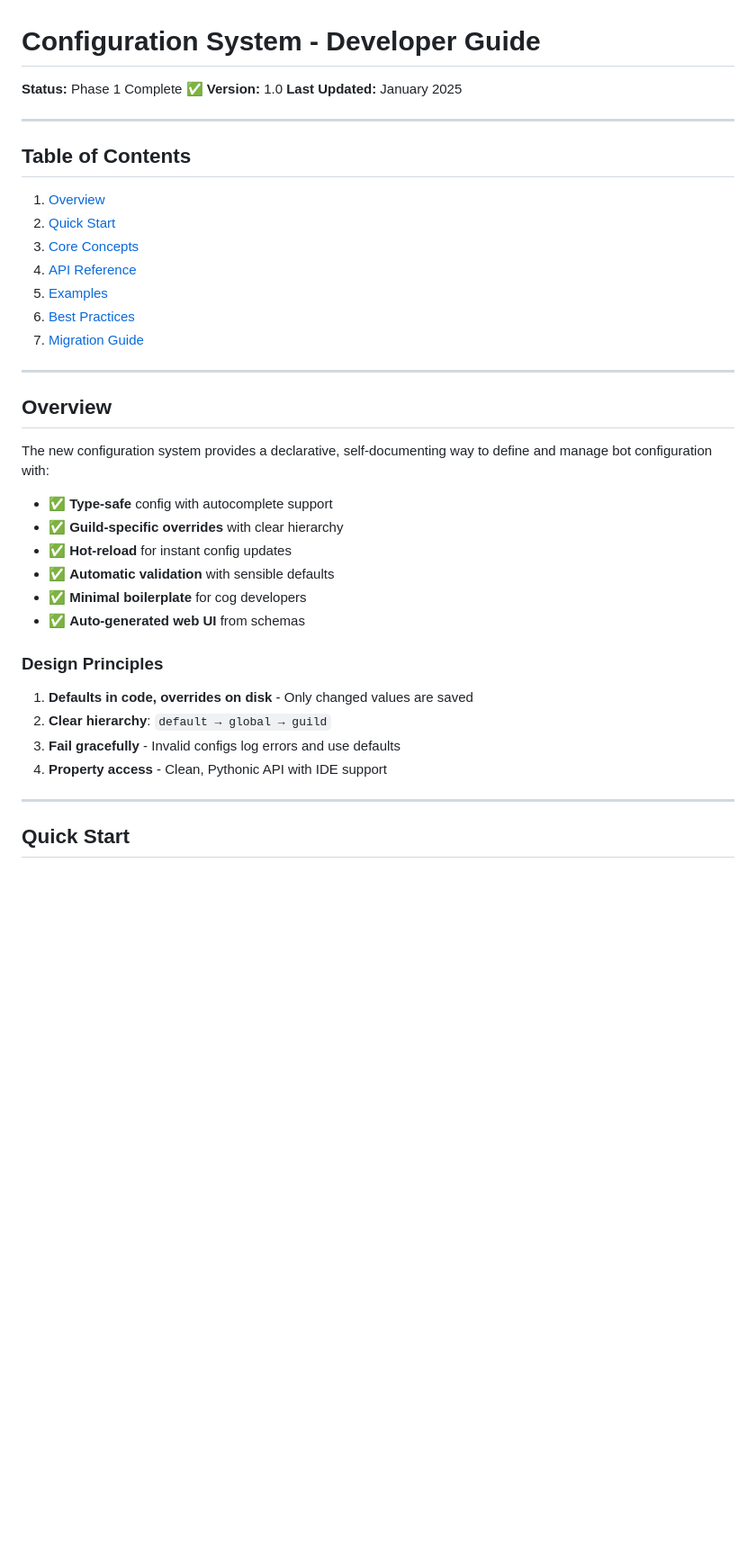
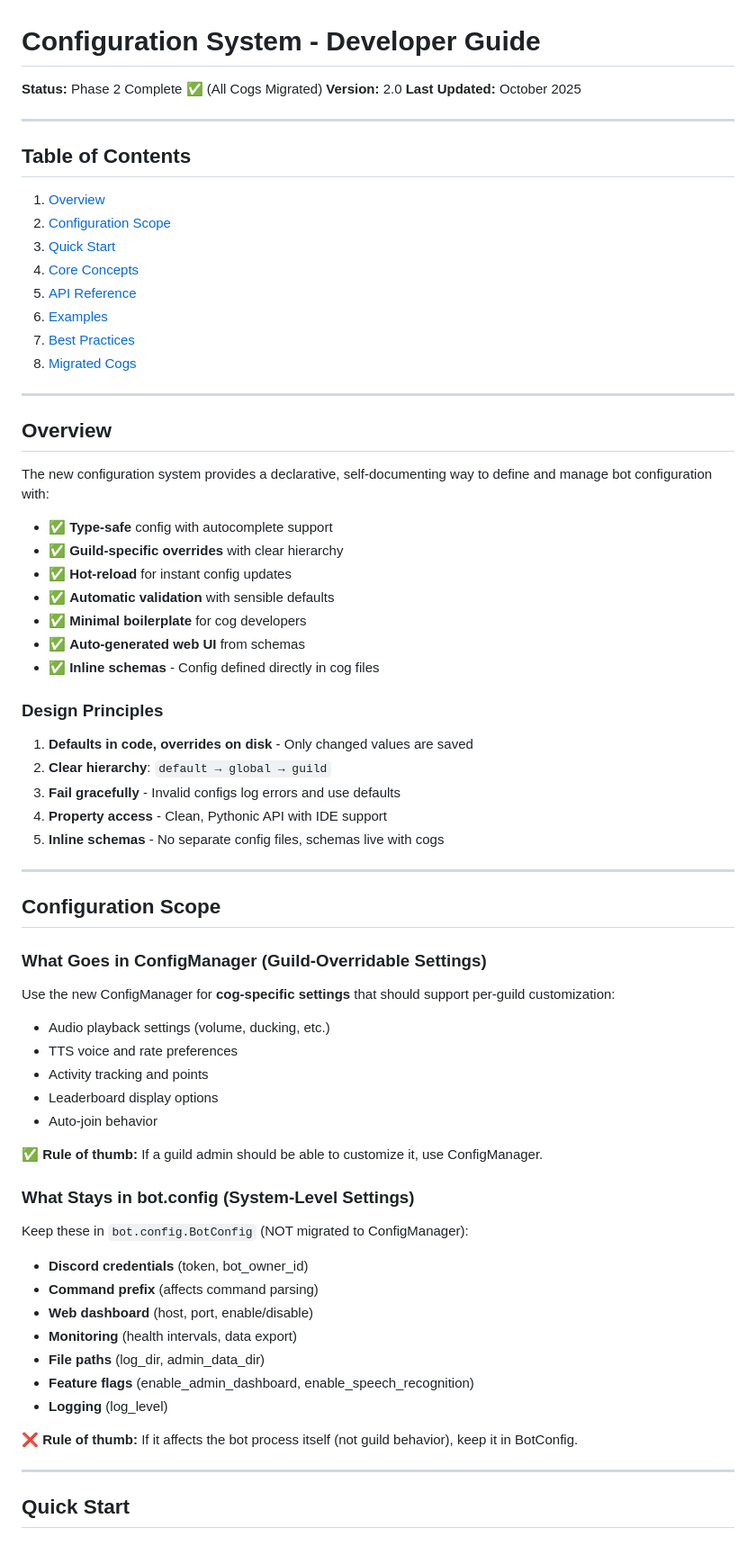
Before and after one commit to DonCorleon/DiscordBot, a Markdown page: docs/CONFIG_SYSTEM.md, the part around one of its changes. Shown at 90% size. GitHub-like rendering; blank space fills up the shorter version.

```diff
--- a/docs/CONFIG_SYSTEM.md
+++ b/docs/CONFIG_SYSTEM.md
@@ -1,20 +1,21 @@
 # Configuration System - Developer Guide
 
-**Status:** Phase 1 Complete ✅
-**Version:** 1.0
-**Last Updated:** January 2025
+**Status:** Phase 2 Complete ✅ (All Cogs Migrated)
+**Version:** 2.0
+**Last Updated:** October 2025
 
 ---
 
 ## Table of Contents
 
 1. [Overview](#overview)
-2. [Quick Start](#quick-start)
-3. [Core Concepts](#core-concepts)
-4. [API Reference](#api-reference)
-5. [Examples](#examples)
-6. [Best Practices](#best-practices)
-7. [Migration Guide](#migration-guide)
+2. [Configuration Scope](#configuration-scope)
+3. [Quick Start](#quick-start)
+4. [Core Concepts](#core-concepts)
+5. [API Reference](#api-reference)
+6. [Examples](#examples)
+7. [Best Practices](#best-practices)
+8. [Migrated Cogs](#migrated-cogs)
 
 ---
 
@@ -28,6 +29,7 @@ The new configuration system provides a declarative, self-documenting way to def
 - ✅ **Automatic validation** with sensible defaults
 - ✅ **Minimal boilerplate** for cog developers
 - ✅ **Auto-generated web UI** from schemas
+- ✅ **Inline schemas** - Config defined directly in cog files
 
 ### Design Principles
 
@@ -35,6 +37,35 @@ The new configuration system provides a declarative, self-documenting way to def
 2. **Clear hierarchy**: `default → global → guild`
 3. **Fail gracefully** - Invalid configs log errors and use defaults
 4. **Property access** - Clean, Pythonic API with IDE support
+5. **Inline schemas** - No separate config files, schemas live with cogs
+
+---
+
+## Configuration Scope
+
+### What Goes in ConfigManager (Guild-Overridable Settings)
+
+Use the new ConfigManager for **cog-specific settings** that should support per-guild customization:
+- Audio playback settings (volume, ducking, etc.)
+- TTS voice and rate preferences
+- Activity tracking and points
+- Leaderboard display options
+- Auto-join behavior
+
+✅ **Rule of thumb:** If a guild admin should be able to customize it, use ConfigManager.
+
+### What Stays in bot.config (System-Level Settings)
+
+Keep these in `bot.config.BotConfig` (NOT migrated to ConfigManager):
+- **Discord credentials** (token, bot_owner_id)
+- **Command prefix** (affects command parsing)
+- **Web dashboard** (host, port, enable/disable)
+- **Monitoring** (health intervals, data export)
+- **File paths** (log_dir, admin_data_dir)
+- **Feature flags** (enable_admin_dashboard, enable_speech_recognition)
+- **Logging** (log_level)
+
+❌ **Rule of thumb:** If it affects the bot process itself (not guild behavior), keep it in BotConfig.
 
 ---
 
```
Also changed, not shown: other parts of docs/CONFIG_SYSTEM.md (+72 -6 lines).
